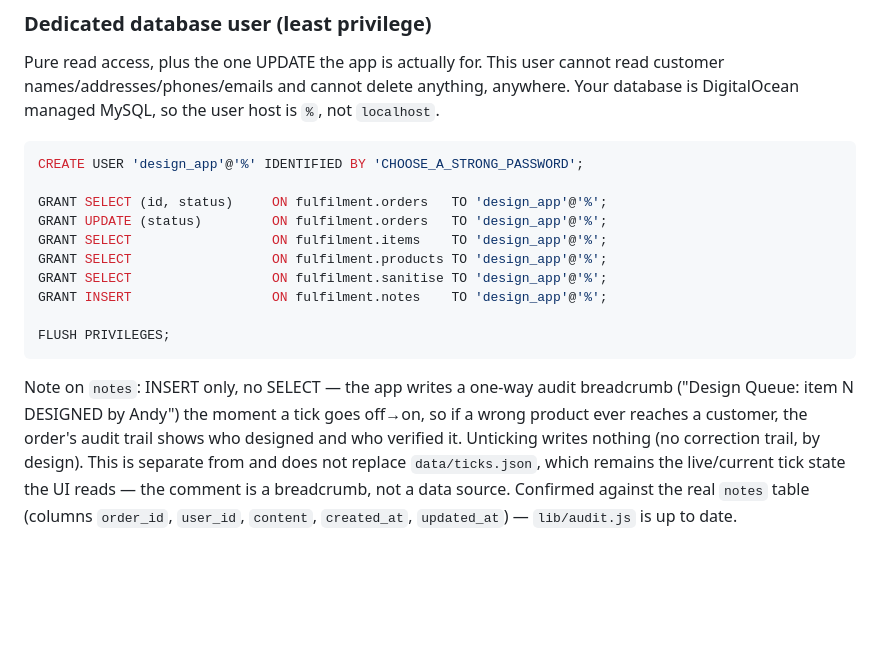
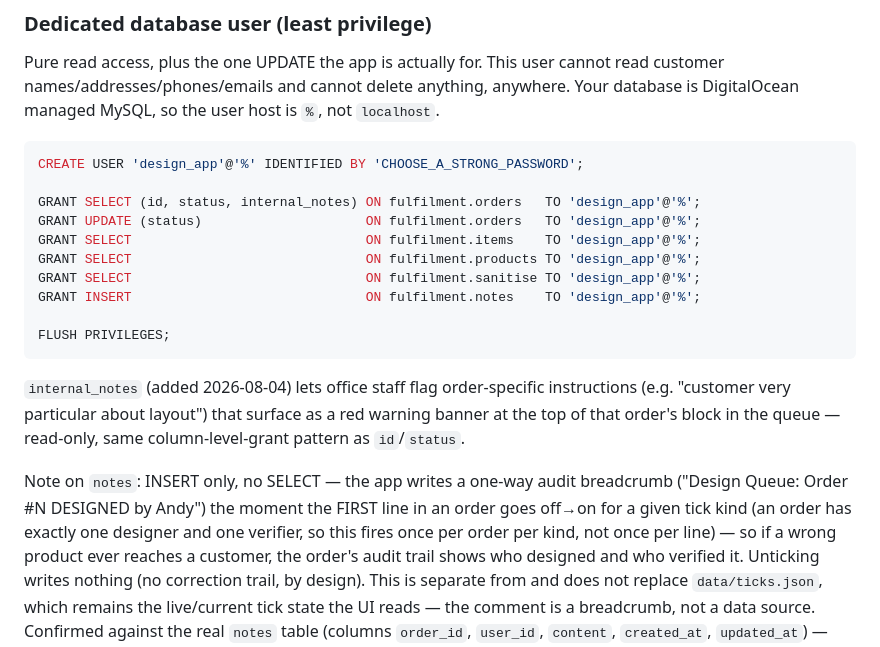
Before and after one commit to EngravingStudios/engraving-design-queue, a Markdown page: DEPLOY.md, the part around the change. Rendered like a GitHub page; blank space fills up the shorter version.

Commit message:
Document internal_notes grant and one-comment-per-order audit wording

````diff
--- a/DEPLOY.md
+++ b/DEPLOY.md
@@ -29,20 +29,27 @@ MySQL, so the user host is `%`, not `localhost`.
 ```sql
 CREATE USER 'design_app'@'%' IDENTIFIED BY 'CHOOSE_A_STRONG_PASSWORD';
 
-GRANT SELECT (id, status)     ON fulfilment.orders   TO 'design_app'@'%';
-GRANT UPDATE (status)         ON fulfilment.orders   TO 'design_app'@'%';
-GRANT SELECT                  ON fulfilment.items    TO 'design_app'@'%';
-GRANT SELECT                  ON fulfilment.products TO 'design_app'@'%';
-GRANT SELECT                  ON fulfilment.sanitise TO 'design_app'@'%';
-GRANT INSERT                  ON fulfilment.notes    TO 'design_app'@'%';
+GRANT SELECT (id, status, internal_notes) ON fulfilment.orders   TO 'design_app'@'%';
+GRANT UPDATE (status)                     ON fulfilment.orders   TO 'design_app'@'%';
+GRANT SELECT                              ON fulfilment.items    TO 'design_app'@'%';
+GRANT SELECT                              ON fulfilment.products TO 'design_app'@'%';
+GRANT SELECT                              ON fulfilment.sanitise TO 'design_app'@'%';
+GRANT INSERT                              ON fulfilment.notes    TO 'design_app'@'%';
 
 FLUSH PRIVILEGES;
 ```
 
-Note on `notes`: INSERT only, no SELECT — the app writes a one-way
-audit breadcrumb ("Design Queue: item N DESIGNED by Andy") the moment
-a tick goes off→on, so if a wrong product ever reaches a customer,
-the order's audit trail shows who designed and who verified it.
+`internal_notes` (added 2026-08-04) lets office staff flag order-specific
+instructions (e.g. "customer very particular about layout") that surface as a red
+warning banner at the top of that order's block in the queue — read-only, same
+column-level-grant pattern as `id`/`status`.
+
+Note on `notes`: INSERT only, no SELECT — the app writes a one-way audit breadcrumb
+("Design Queue: Order #N DESIGNED by Andy") the moment the FIRST line in an order
+goes off→on for a given tick kind (an order has exactly one designer and one
+verifier, so this fires once per order per kind, not once per line) — so if a wrong
+product ever reaches a customer, the order's audit trail shows who designed and who
+verified it.
 Unticking writes nothing (no correction trail, by design). This is
 separate from and does not replace `data/ticks.json`, which remains
 the live/current tick state the UI reads — the comment is a
````
